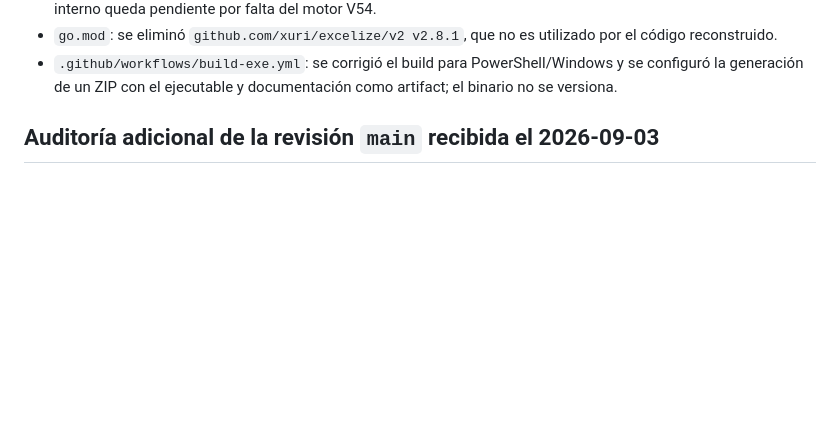
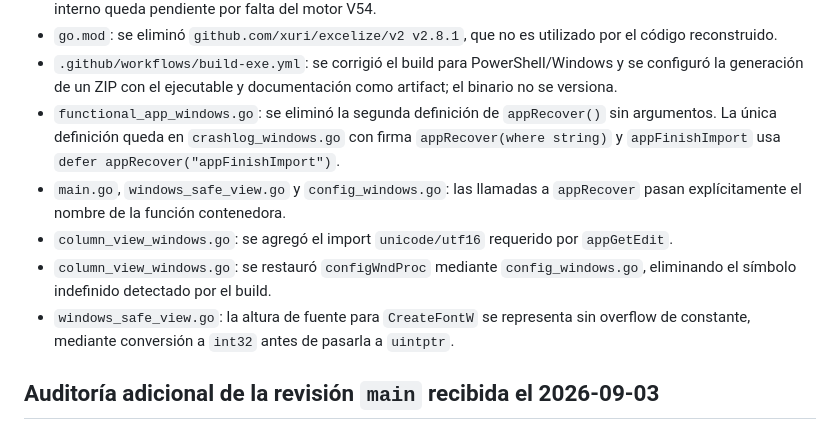
Before and after one commit to fernandezmarcosm-jpg/EXE, a Markdown page: docs/EVIDENCIA_BINARIO.md, the part around the change. Rendered like a GitHub page; blank space fills up the shorter version.

Commit message:
Document appRecover compilation fix

```diff
--- a/docs/EVIDENCIA_BINARIO.md
+++ b/docs/EVIDENCIA_BINARIO.md
@@ -71,6 +71,11 @@ Estas correcciones son **hechos verificados en el árbol fuente y/o en los logs
 - `main_windows.go`: `feedEngineFile` quedó definido una sola vez y respaldado por el símbolo real; su contrato interno queda pendiente por falta del motor V54.
 - `go.mod`: se eliminó `github.com/xuri/excelize/v2 v2.8.1`, que no es utilizado por el código reconstruido.
 - `.github/workflows/build-exe.yml`: se corrigió el build para PowerShell/Windows y se configuró la generación de un ZIP con el ejecutable y documentación como artifact; el binario no se versiona.
+- `functional_app_windows.go`: se eliminó la segunda definición de `appRecover()` sin argumentos. La única definición queda en `crashlog_windows.go` con firma `appRecover(where string)` y `appFinishImport` usa `defer appRecover("appFinishImport")`.
+- `main.go`, `windows_safe_view.go` y `config_windows.go`: las llamadas a `appRecover` pasan explícitamente el nombre de la función contenedora.
+- `column_view_windows.go`: se agregó el import `unicode/utf16` requerido por `appGetEdit`.
+- `column_view_windows.go`: se restauró `configWndProc` mediante `config_windows.go`, eliminando el símbolo indefinido detectado por el build.
+- `windows_safe_view.go`: la altura de fuente para `CreateFontW` se representa sin overflow de constante, mediante conversión a `int32` antes de pasarla a `uintptr`.
 
 ## Auditoría adicional de la revisión `main` recibida el 2026-09-03
 
```
